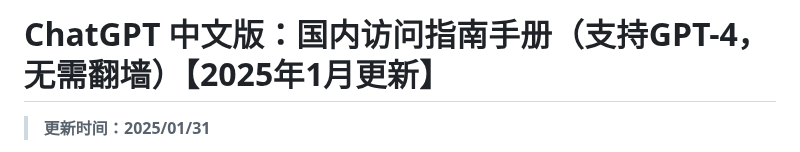
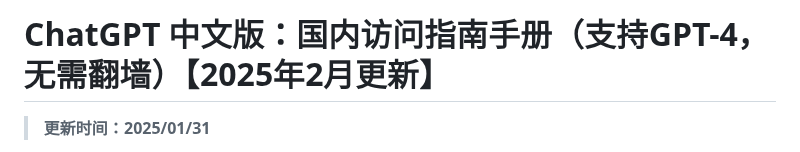
Before and after one commit to chatgpt-chinese-mirrors/ChatGPT-chinese-site, a Markdown page: README.md, the part around the change. GitHub-like rendering.

```diff
--- a/README.md
+++ b/README.md
@@ -1,4 +1,4 @@
-# ChatGPT 中文版：国内访问指南手册（支持GPT-4，无需翻墙）【2025年1月更新】
+# ChatGPT 中文版：国内访问指南手册（支持GPT-4，无需翻墙）【2025年2月更新】
 
 > **更新时间：2025/01/31**
 
```
